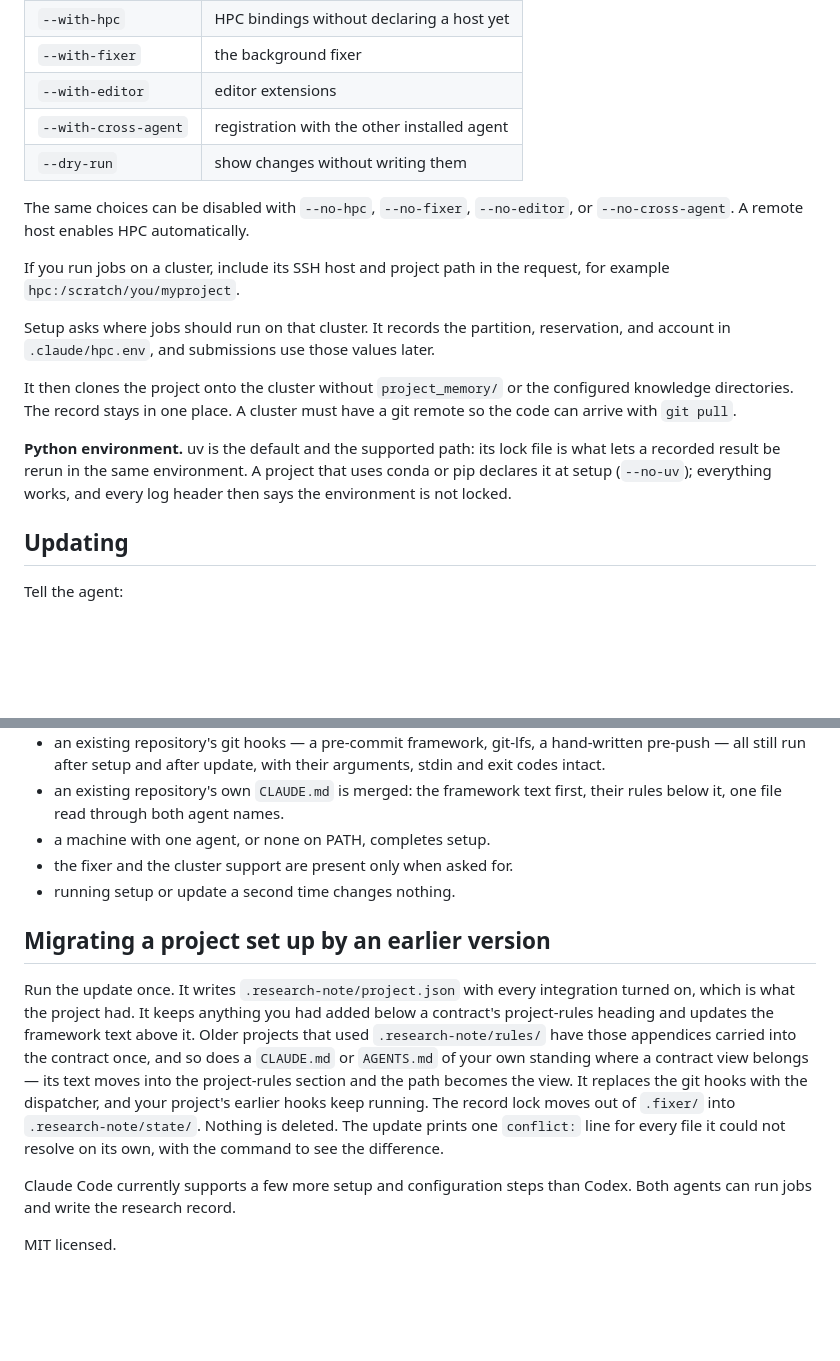
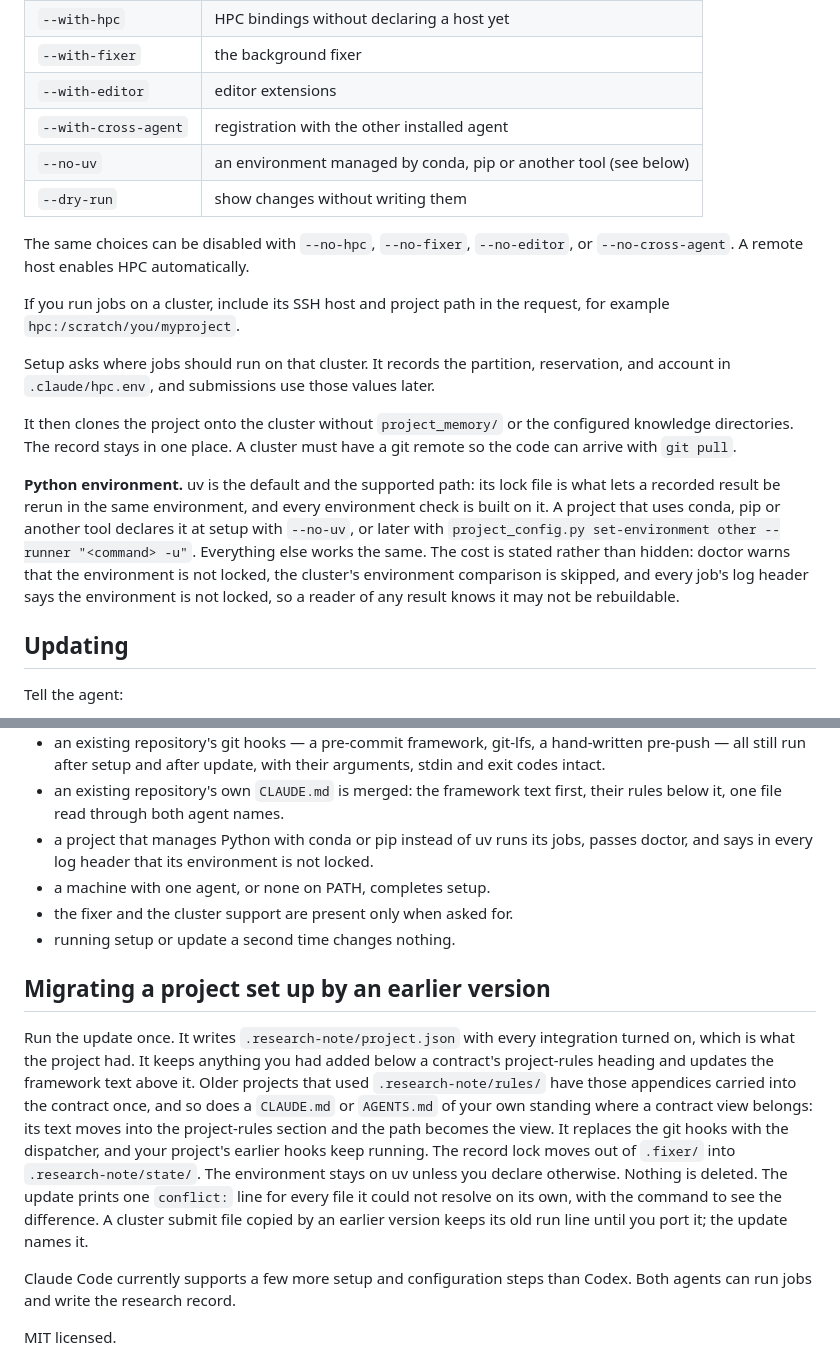
Before and after one commit to Chi-RZ/research-note, a Markdown page: README.md, 2 parts joined by grey strips. Drawn GitHub-style; blank space fills up the shorter version.

Commit message:
docs(readme): the environment option, its cost, and what the matrix covers
The setup table gains --no-uv; the Python environment paragraph says how to
change it later and states the cost in full (doctor's warning, the skipped
cluster comparison, the "not locked" line in every log header). "What is
tested to work" gains the conda/pip row, and the migration section says an
existing project stays on uv and that an old cluster submit file keeps its
run line until ported.

Co-Authored-By: Claude Opus 5.5 (1M context) <noreply@anthropic.com>

```diff
--- a/README.md
+++ b/README.md
@@ -96,6 +96,7 @@ Optional setup choices are:
 | `--with-fixer` | the background fixer |
 | `--with-editor` | editor extensions |
 | `--with-cross-agent` | registration with the other installed agent |
+| `--no-uv` | an environment managed by conda, pip or another tool (see below) |
 | `--dry-run` | show changes without writing them |
 
 The same choices can be disabled with `--no-hpc`, `--no-fixer`,
@@ -113,9 +114,14 @@ configured knowledge directories. The record stays in one place. A cluster
 must have a git remote so the code can arrive with `git pull`.
 
 **Python environment.** uv is the default and the supported path: its lock
-file is what lets a recorded result be rerun in the same environment. A project
-that uses conda or pip declares it at setup (`--no-uv`); everything works, and
-every log header then says the environment is not locked.
+file is what lets a recorded result be rerun in the same environment, and every
+environment check is built on it. A project that uses conda, pip or another
+tool declares it at setup with `--no-uv`, or later with
+`project_config.py set-environment other --runner "<command> -u"`. Everything
+else works the same. The cost is stated rather than hidden: doctor warns that
+the environment is not locked, the cluster's environment comparison is skipped,
+and every job's log header says the environment is not locked, so a reader of
+any result knows it may not be rebuildable.
 
 ## Updating
 
@@ -157,6 +163,9 @@ compatibility matrix against real repositories on every change:
   their arguments, stdin and exit codes intact.
 - an existing repository's own `CLAUDE.md` is merged: the framework text first,
   their rules below it, one file read through both agent names.
+- a project that manages Python with conda or pip instead of uv runs its jobs,
+  passes doctor, and says in every log header that its environment is not
+  locked.
 - a machine with one agent, or none on PATH, completes setup.
 - the fixer and the cluster support are present only when asked for.
 - running setup or update a second time changes nothing.
@@ -168,12 +177,14 @@ integration turned on, which is what the project had. It keeps anything you
 had added below a contract's project-rules heading and updates the framework
 text above it. Older projects that used `.research-note/rules/` have those
 appendices carried into the contract once, and so does a `CLAUDE.md` or
-`AGENTS.md` of your own standing where a contract view belongs — its text moves
-into the project-rules section and the path becomes the view. It replaces the git hooks with the
-dispatcher, and your project's earlier hooks keep running. The record lock
-moves out of `.fixer/` into `.research-note/state/`. Nothing is deleted. The
+`AGENTS.md` of your own standing where a contract view belongs: its text moves
+into the project-rules section and the path becomes the view. It replaces the
+git hooks with the dispatcher, and your project's earlier hooks keep running.
+The record lock moves out of `.fixer/` into `.research-note/state/`. The
+environment stays on uv unless you declare otherwise. Nothing is deleted. The
 update prints one `conflict:` line for every file it could not resolve on its
-own, with the command to see the difference.
+own, with the command to see the difference. A cluster submit file copied by an
+earlier version keeps its old run line until you port it; the update names it.
 
 Claude Code currently supports a few more setup and configuration steps than
 Codex. Both agents can run jobs and write the research record.
```
